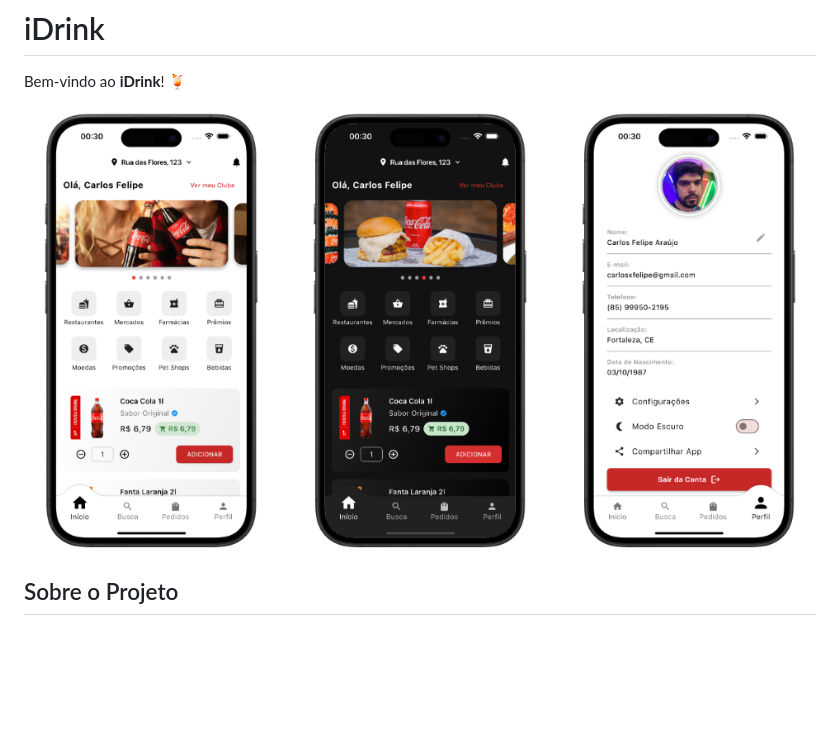
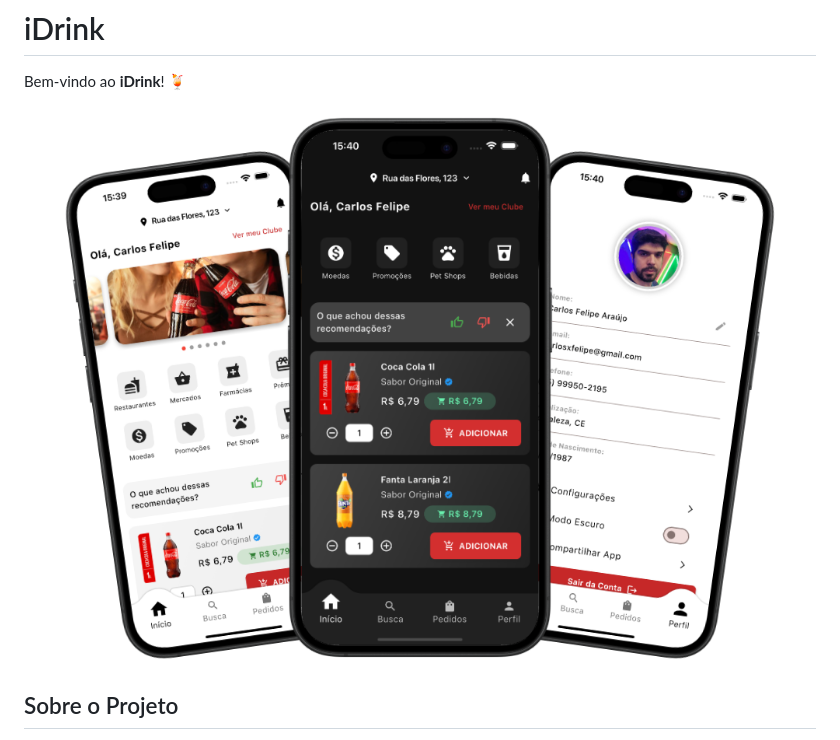
Before and after one commit to carlosxfelipe/idrink, a Markdown page: README.md, the part around the change. GitHub-like rendering; pictures changed too: 605shots_so.png (added), 647shots_so.png (deleted); blank space fills up the shorter version.

Commit message:
Update project preview image and remove obsolete screenshot

```diff
--- a/README.md
+++ b/README.md
@@ -3,7 +3,7 @@
 Bem-vindo ao **iDrink**! 🍹
 
 <p align="center">
-  <img src="./647shots_so.png" alt="Preview do Projeto" />
+  <img src="./605shots_so.png" alt="Preview do Projeto" />
 </p>
 
 ## Sobre o Projeto
```
